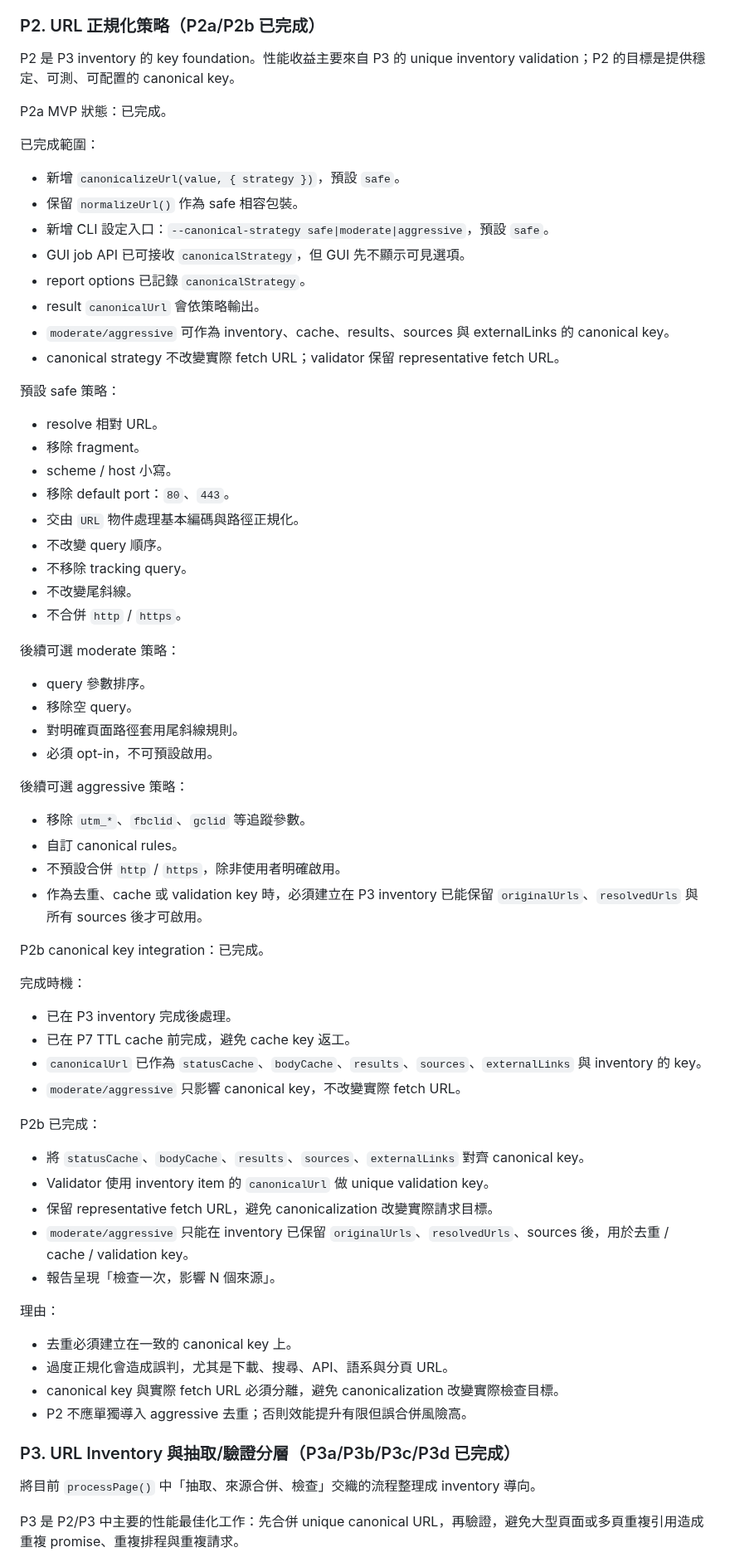
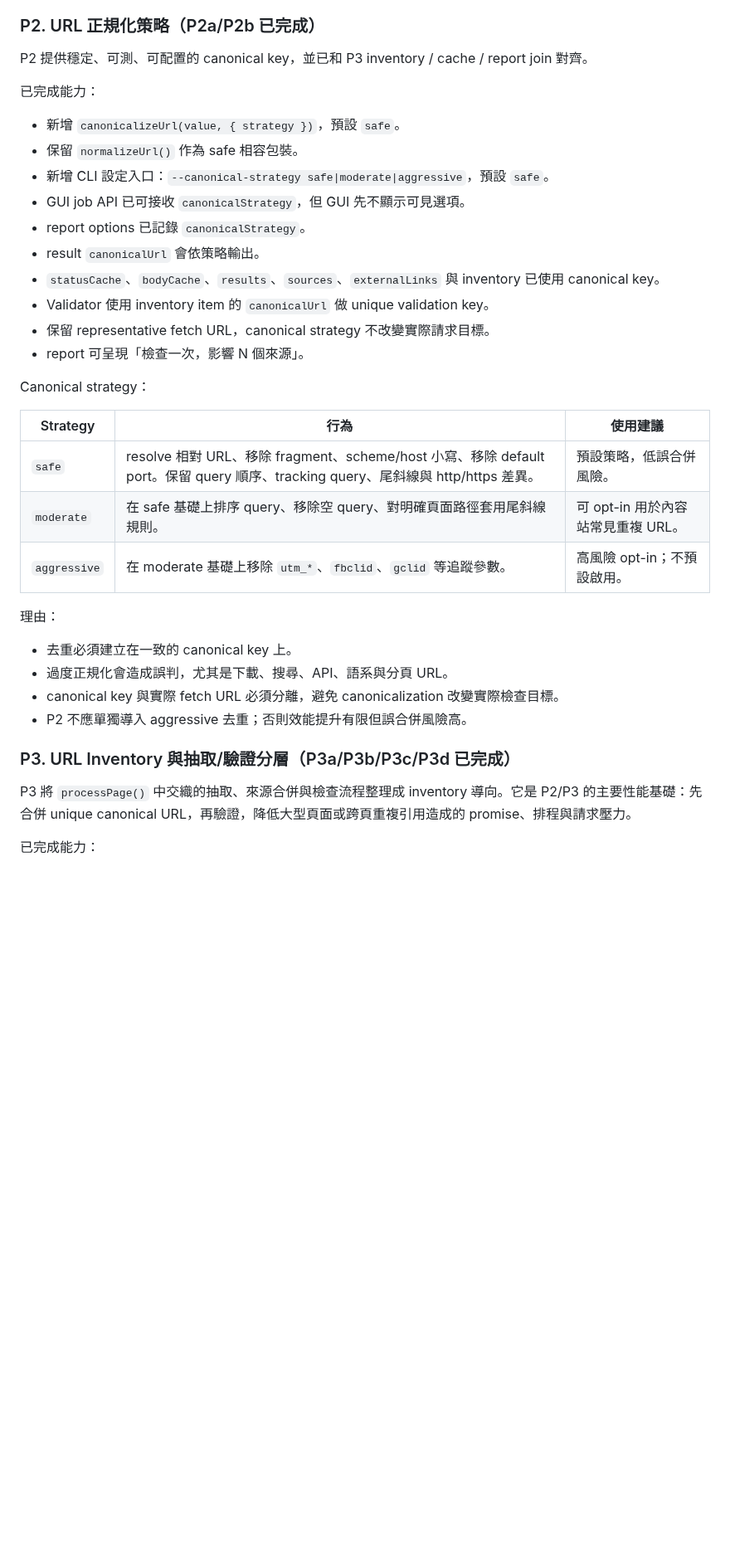
Before and after one commit to kevinkan75/link_checker, a Markdown page: ROADMAP.md, the part around one of its changes. Shown at 83% size. Drawn GitHub-style; blank space fills up the shorter version.

Commit message:
docs: reorganize roadmap priorities

```diff
--- a/ROADMAP.md
+++ b/ROADMAP.md
@@ -69,11 +80,9 @@ CDN/WAF 處理邊界：
 
 ### P2. URL 正規化策略（P2a/P2b 已完成）
 
-P2 是 P3 inventory 的 key foundation。性能收益主要來自 P3 的 unique inventory validation；P2 的目標是提供穩定、可測、可配置的 canonical key。
+P2 提供穩定、可測、可配置的 canonical key，並已和 P3 inventory / cache / report join 對齊。
 
-P2a MVP 狀態：已完成。
-
-已完成範圍：
+已完成能力：
 
 - 新增 `canonicalizeUrl(value, { strategy })`，預設 `safe`。
 - 保留 `normalizeUrl()` 作為 safe 相容包裝。
@@ -81,51 +90,18 @@ P2a MVP 狀態：已完成。
 - GUI job API 已可接收 `canonicalStrategy`，但 GUI 先不顯示可見選項。
 - report options 已記錄 `canonicalStrategy`。
 - result `canonicalUrl` 會依策略輸出。
-- `moderate/aggressive` 可作為 inventory、cache、results、sources 與 externalLinks 的 canonical key。
-- canonical strategy 不改變實際 fetch URL；validator 保留 representative fetch URL。
+- `statusCache`、`bodyCache`、`results`、`sources`、`externalLinks` 與 inventory 已使用 canonical key。
+- Validator 使用 inventory item 的 `canonicalUrl` 做 unique validation key。
+- 保留 representative fetch URL，canonical strategy 不改變實際請求目標。
+- report 可呈現「檢查一次，影響 N 個來源」。
 
-預設 safe 策略：
+Canonical strategy：
 
-- resolve 相對 URL。
-- 移除 fragment。
-- scheme / host 小寫。
-- 移除 default port：`80`、`443`。
-- 交由 `URL` 物件處理基本編碼與路徑正規化。
-- 不改變 query 順序。
-- 不移除 tracking query。
-- 不改變尾斜線。
-- 不合併 `http` / `https`。
-
-後續可選 moderate 策略：
-
-- query 參數排序。
-- 移除空 query。
-- 對明確頁面路徑套用尾斜線規則。
-- 必須 opt-in，不可預設啟用。
-
-後續可選 aggressive 策略：
-
-- 移除 `utm_*`、`fbclid`、`gclid` 等追蹤參數。
-- 自訂 canonical rules。
-- 不預設合併 `http` / `https`，除非使用者明確啟用。
-- 作為去重、cache 或 validation key 時，必須建立在 P3 inventory 已能保留 `originalUrls`、`resolvedUrls` 與所有 sources 後才可啟用。
-
-P2b canonical key integration：已完成。
-
-完成時機：
-
-- 已在 P3 inventory 完成後處理。
-- 已在 P7 TTL cache 前完成，避免 cache key 返工。
-- `canonicalUrl` 已作為 `statusCache`、`bodyCache`、`results`、`sources`、`externalLinks` 與 inventory 的 key。
-- `moderate/aggressive` 只影響 canonical key，不改變實際 fetch URL。
-
-P2b 已完成：
-
-- 將 `statusCache`、`bodyCache`、`results`、`sources`、`externalLinks` 對齊 canonical key。
-- Validator 使用 inventory item 的 `canonicalUrl` 做 unique validation key。
-- 保留 representative fetch URL，避免 canonicalization 改變實際請求目標。
-- `moderate/aggressive` 只能在 inventory 已保留 `originalUrls`、`resolvedUrls`、sources 後，用於去重 / cache / validation key。
-- 報告呈現「檢查一次，影響 N 個來源」。
+| Strategy | 行為 | 使用建議 |
+| --- | --- | --- |
+| `safe` | resolve 相對 URL、移除 fragment、scheme/host 小寫、移除 default port。保留 query 順序、tracking query、尾斜線與 http/https 差異。 | 預設策略，低誤合併風險。 |
+| `moderate` | 在 safe 基礎上排序 query、移除空 query、對明確頁面路徑套用尾斜線規則。 | 可 opt-in 用於內容站常見重複 URL。 |
+| `aggressive` | 在 moderate 基礎上移除 `utm_*`、`fbclid`、`gclid` 等追蹤參數。 | 高風險 opt-in；不預設啟用。 |
 
 理由：
 
@@ -136,7 +112,7 @@ P2b 已完成：
 
 ### P3. URL Inventory 與抽取/驗證分層（P3a/P3b/P3c/P3d 已完成）
 
-將目前 `processPage()` 中「抽取、來源合併、檢查」交織的流程整理成 inventory 導向。
+P3 將 `processPage()` 中交織的抽取、來源合併與檢查流程整理成 inventory 導向。它是 P2/P3 的主要性能基礎：先合併 unique canonical URL，再驗證，降低大型頁面或跨頁重複引用造成的 promise、排程與請求壓力。
 
-P3 是 P2/P3 中主要的性能最佳化工作：先合併 unique canonical URL，再驗證，避免大型頁面或多頁重複引用造成重複 promise、重複排程與重複請求。
+已完成能力：
 
```
Also changed, not shown: other parts of ROADMAP.md (+39 -78 lines).
